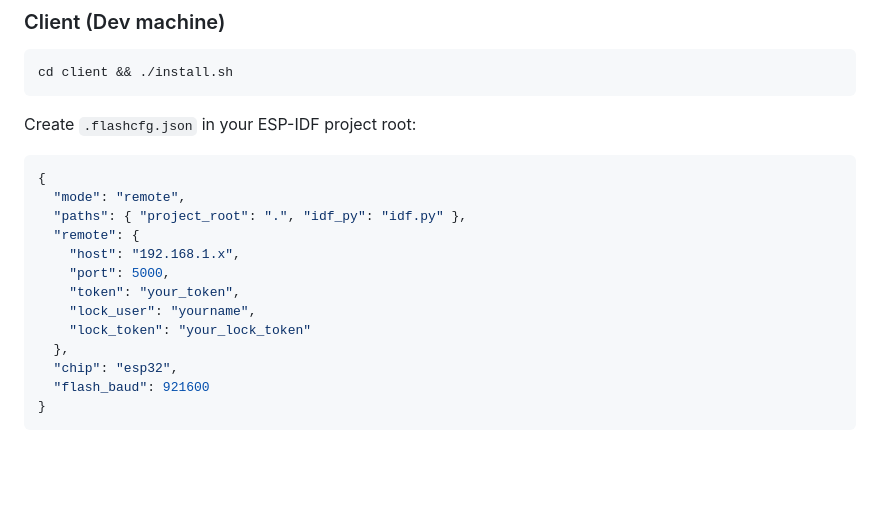
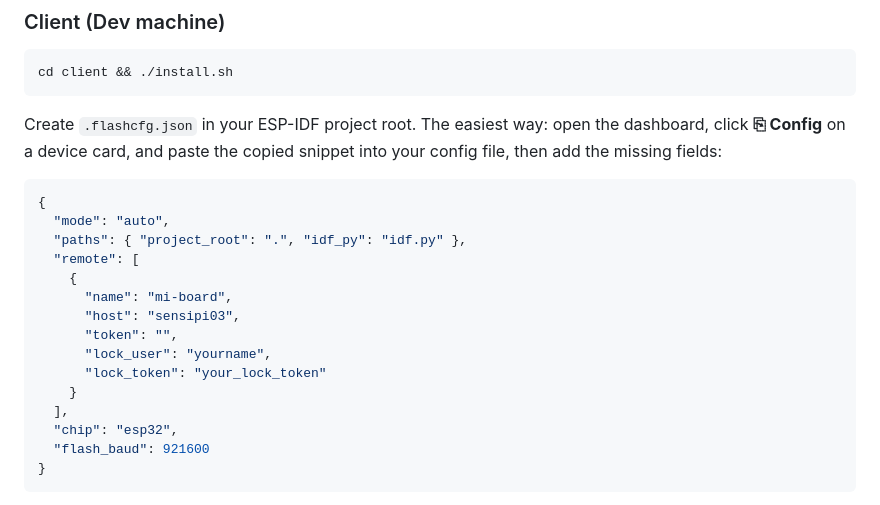
Before and after one commit to AlejoGm/espbench, a Markdown page: README.md, the part around one of its changes. Drawn GitHub-style; blank space fills up the shorter version.

````diff
--- a/README.md
+++ b/README.md
@@ -47,19 +120,21 @@ Services start automatically via udev + systemd on USB plug-in.
 cd client && ./install.sh
 ```
 
-Create `.flashcfg.json` in your ESP-IDF project root:
+Create `.flashcfg.json` in your ESP-IDF project root. The easiest way: open the dashboard, click **⎘ Config** on a device card, and paste the copied snippet into your config file, then add the missing fields:
 
 ```json
 {
-  "mode": "remote",
+  "mode": "auto",
   "paths": { "project_root": ".", "idf_py": "idf.py" },
-  "remote": {
-    "host": "192.168.1.x",
-    "port": 5000,
-    "token": "your_token",
-    "lock_user": "yourname",
-    "lock_token": "your_lock_token"
-  },
+  "remote": [
+    {
+      "name": "mi-board",
+      "host": "sensipi03",
+      "token": "",
+      "lock_user": "yourname",
+      "lock_token": "your_lock_token"
+    }
+  ],
   "chip": "esp32",
   "flash_baud": 921600
 }
````
Also changed, not shown: other parts of README.md (+78 -5 lines).
